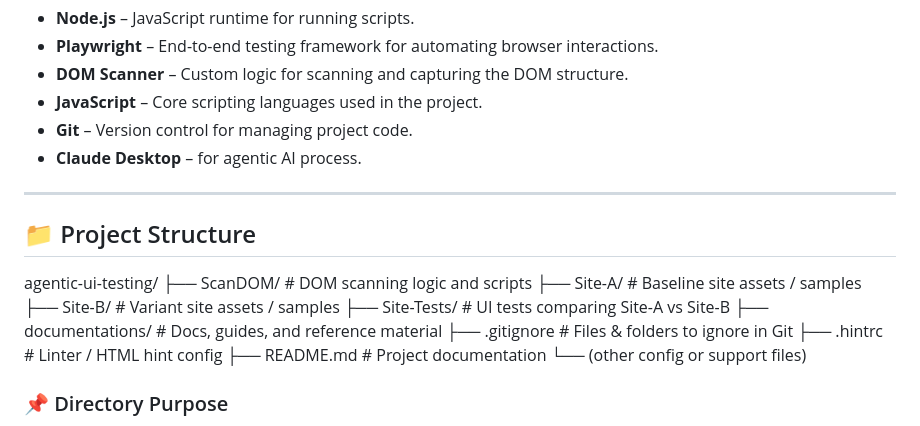
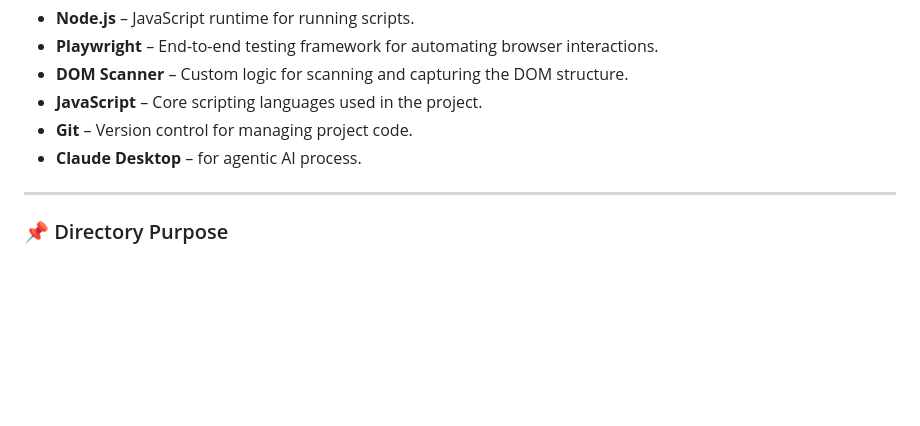
Before and after one commit to ZAM33L/agentic-ui-testing, a Markdown page: README.md, the part around the change. GitHub-like rendering; blank space fills up the shorter version.

Commit message:
Remove project structure details from README
Removed project structure section from README.

```diff
--- a/README.md
+++ b/README.md
@@ -41,20 +41,6 @@ This project leverages the following technologies:
 - **Claude Desktop** – for agentic AI process.
 
 ---
-
-## 📁 Project Structure
-
-agentic-ui-testing/
-├── ScanDOM/ # DOM scanning logic and scripts
-├── Site-A/ # Baseline site assets / samples
-├── Site-B/ # Variant site assets / samples
-├── Site-Tests/ # UI tests comparing Site-A vs Site-B
-├── documentations/ # Docs, guides, and reference material
-├── .gitignore # Files & folders to ignore in Git
-├── .hintrc # Linter / HTML hint config
-├── README.md # Project documentation
-└── (other config or support files)
-
 
 ### 📌 Directory Purpose
 
```
